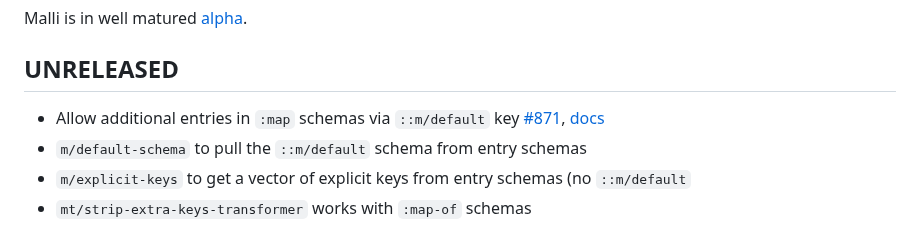
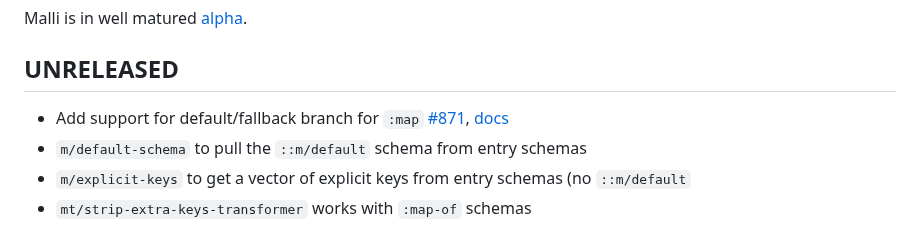
Before and after one commit to metosin/malli, a Markdown page: CHANGELOG.md, the part around the change. Rendered like a GitHub page.

Commit message:
CHANGELOG

```diff
--- a/CHANGELOG.md
+++ b/CHANGELOG.md
@@ -16,7 +16,8 @@ Malli is in well matured [alpha](README.md#alpha).
 
 ## UNRELEASED
 
-* Allow additional entries in `:map` schemas via `::m/default` key [#871](https://github.com/metosin/malli/pull/871), [docs](README.md#map-with-default-schemas)
+* Add support for default/fallback branch for `:map`
+  [#871](https://github.com/metosin/malli/pull/871), [docs](README.md#map-with-default-schemas)
 * `m/default-schema` to pull the `::m/default` schema from entry schemas
 * `m/explicit-keys` to get a vector of explicit keys from entry schemas (no `::m/default`
 * `mt/strip-extra-keys-transformer` works with `:map-of` schemas
```
